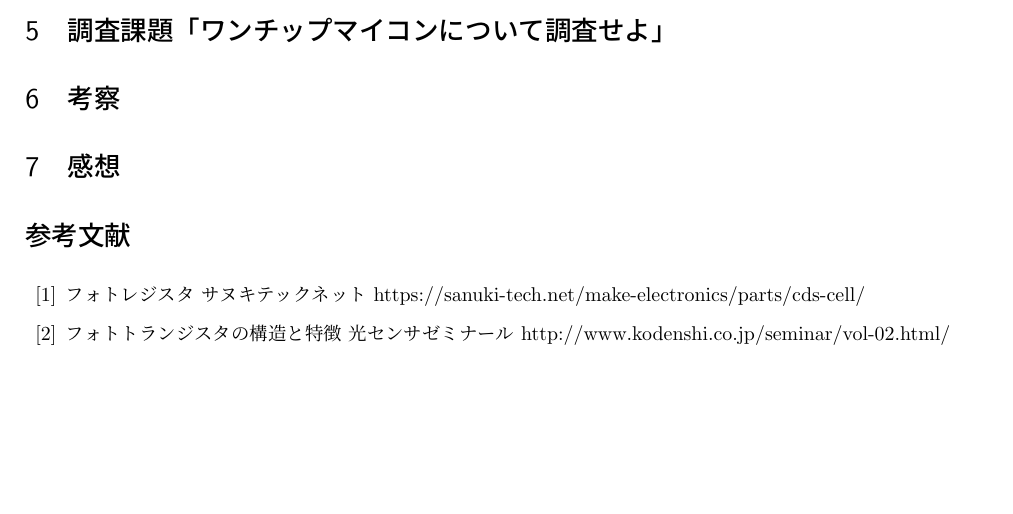
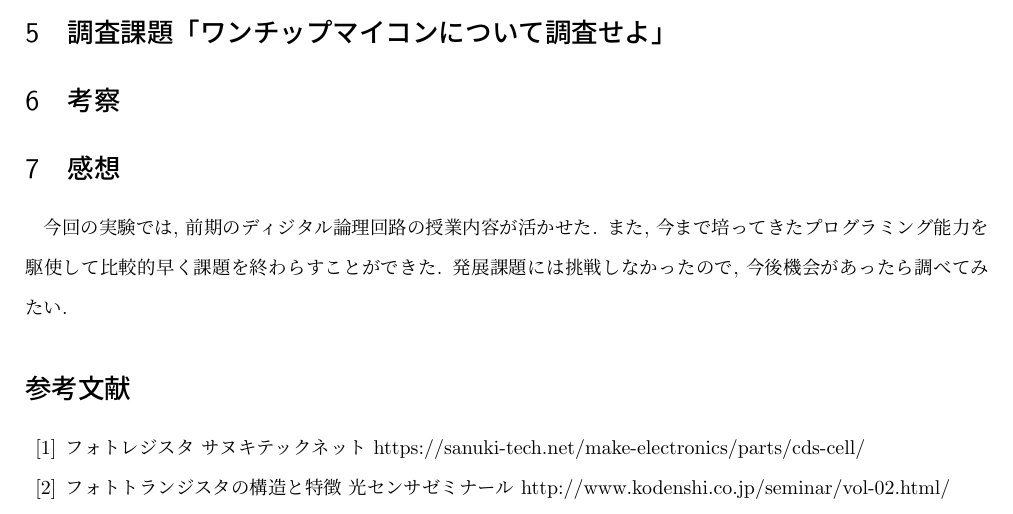
Before and after one commit to 50m-regent/report, a LaTeX document (3年実験/後期/C. オートマトンのプログラミング/report.tex): part of page 5 of 5, cut so that both start at the same text, the shorter picture padded with empty space. Compiled offline with pLaTeX and dvipdfmx.

Commit message:
進んだ

```diff
--- a/3年実験/後期/C. オートマトンのプログラミング/report.tex
+++ b/3年実験/後期/C. オートマトンのプログラミング/report.tex
@@ -116,7 +116,9 @@
 
 
 \section{感想}
-
+    今回の実験では, 前期のディジタル論理回路の授業内容が活かせた.
+    また, 今まで培ってきたプログラミング能力を駆使して比較的早く課題を終わらすことができた.
+    発展課題には挑戦しなかったので, 今後機会があったら調べてみたい.
 
 \begin{thebibliography}{99}
     \bibitem{フォトレジスタ} フォトレジスタ サヌキテックネット https://sanuki-tech.net/make-electronics/parts/cds-cell/
```
Also changed, not shown: 3年実験/後期/C. オートマトンのプログラミング/report.pdf, 3 other files.
